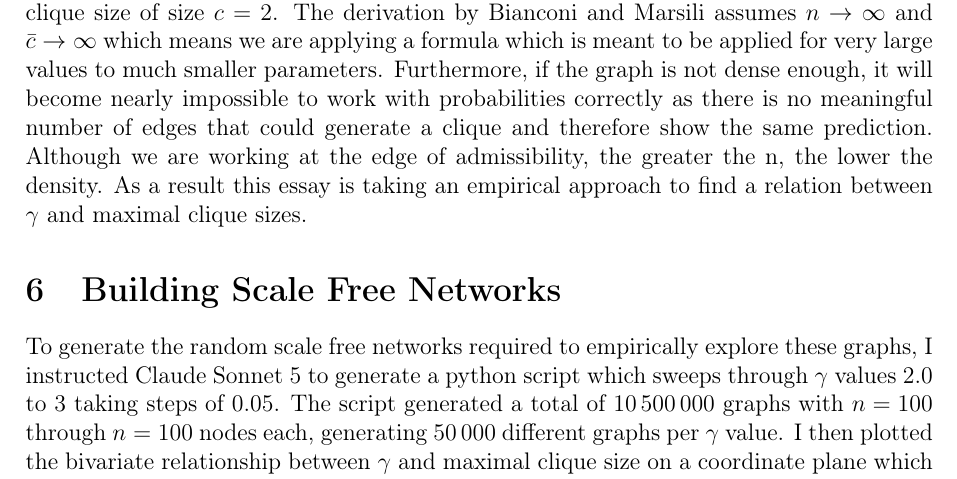
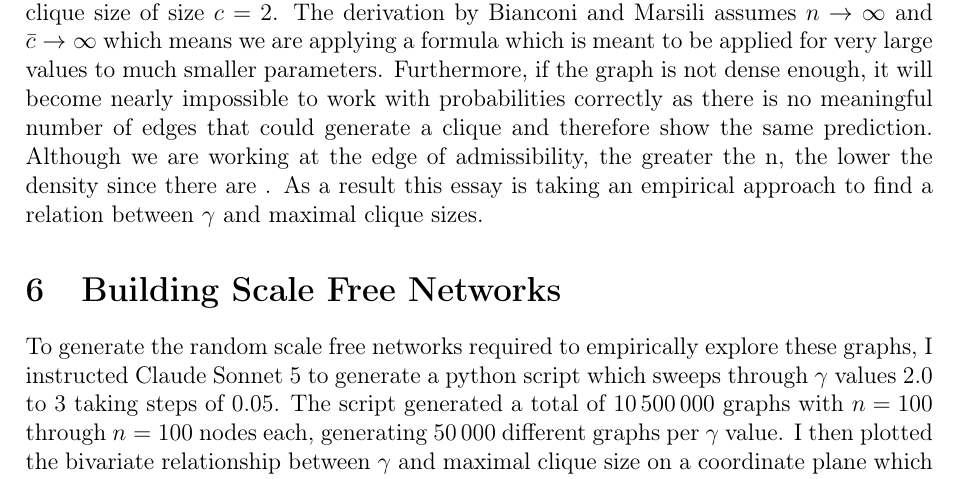
Before and after one commit to informatiky/LaTeX, a LaTeX document (Extended Essay/Johannes - Mathematics Extended Essay - Probabilistic method.tex): part of page 13 of 19, cut so that both start at the same text. Compiled offline with pdfLaTeX.

Commit message:
Auto-commit: 2026-09-13 20:28:28

```diff
--- a/Extended Essay/Johannes - Mathematics Extended Essay - Probabilistic method.tex
+++ b/Extended Essay/Johannes - Mathematics Extended Essay - Probabilistic method.tex
@@ -602,7 +602,7 @@ And insert all the variables:
 In other words, we predict that when we set generate a scale free network at admissibility then the maximal clique size at \( \gamma = 2.4 \) in a scale free network with \( n = \num{1000} \) nodes is 1 since a clique size needs to be an integer.
 
 This is not possible, since by definition any two nodes connected by an edge create a clique size of size \(c=2\). The derivation by \textcite{bianconiNumberCliquesRandom2006} assumes \(n \to \infty\) and \(\bar{c} \to \infty\) which means we are applying a formula which is meant to be applied for very large values to much smaller parameters.
-Furthermore, if the graph is not dense enough, it will become nearly impossible to work with probabilities correctly as there is no meaningful number of edges that could generate a clique and therefore show the same prediction. Although we are working at the edge of admissibility, the greater the n, the lower the density.
+Furthermore, if the graph is not dense enough, it will become nearly impossible to work with probabilities correctly as there is no meaningful number of edges that could generate a clique and therefore show the same prediction. Although we are working at the edge of admissibility, the greater the n, the lower the density since there are .
 As a result this essay is taking an empirical approach to find a relation between \( \gamma \) and maximal clique sizes.
 
 \section{Building Scale Free Networks}
```
